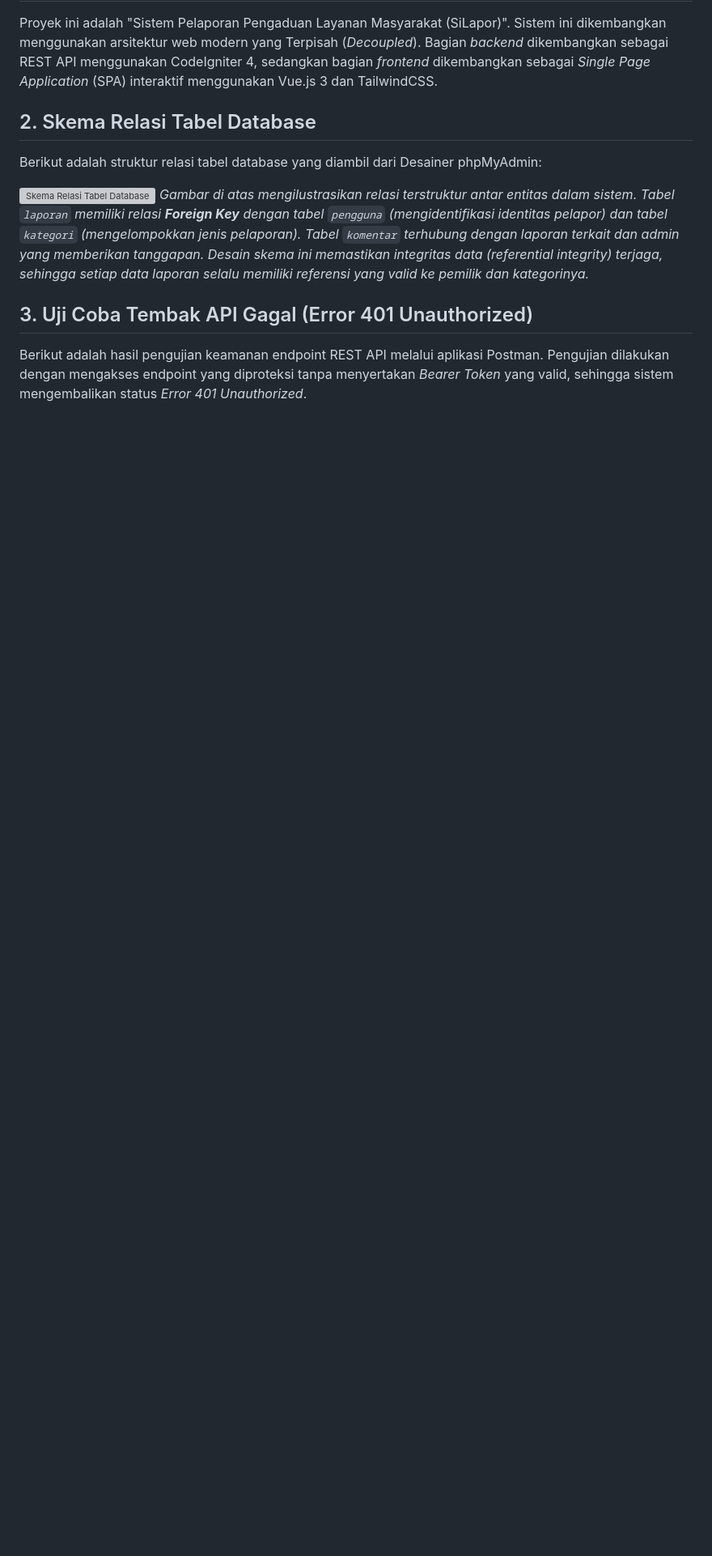
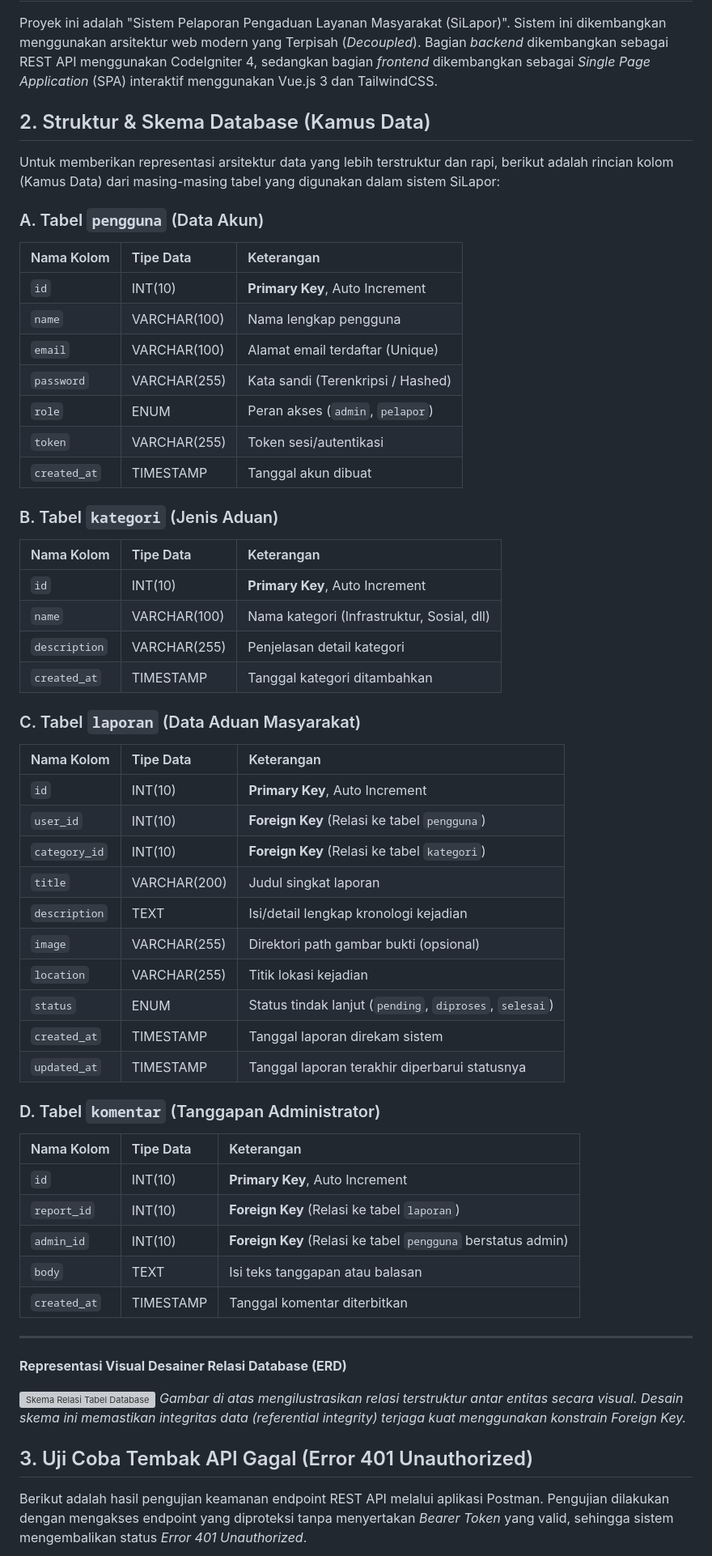
Before and after one commit to MuhammadArkham/UAS_Web2_312410545_Muhammad_Arkhamullah, a Markdown page: README.md, the part around the change. Shown at 81% size. Rendered like a GitHub page; blank space fills up the shorter version; grey boxes are pictures that could not be loaded.

Commit message:
docs: add detailed markdown data dictionary to database section

```diff
--- a/README.md
+++ b/README.md
@@ -13,11 +13,56 @@
 ## 1. Tema Studi
 Proyek ini adalah "Sistem Pelaporan Pengaduan Layanan Masyarakat (SiLapor)". Sistem ini dikembangkan menggunakan arsitektur web modern yang Terpisah (*Decoupled*). Bagian *backend* dikembangkan sebagai REST API menggunakan CodeIgniter 4, sedangkan bagian *frontend* dikembangkan sebagai *Single Page Application* (SPA) interaktif menggunakan Vue.js 3 dan TailwindCSS.
 
-## 2. Skema Relasi Tabel Database
-Berikut adalah struktur relasi tabel database yang diambil dari Desainer phpMyAdmin:
+## 2. Struktur & Skema Database (Kamus Data)
+Untuk memberikan representasi arsitektur data yang lebih terstruktur dan rapi, berikut adalah rincian kolom (Kamus Data) dari masing-masing tabel yang digunakan dalam sistem SiLapor:
+
+### A. Tabel `pengguna` (Data Akun)
+| Nama Kolom | Tipe Data | Keterangan |
+| :--- | :--- | :--- |
+| `id` | INT(10) | **Primary Key**, Auto Increment |
+| `name` | VARCHAR(100) | Nama lengkap pengguna |
+| `email` | VARCHAR(100) | Alamat email terdaftar (Unique) |
+| `password` | VARCHAR(255) | Kata sandi (Terenkripsi / Hashed) |
+| `role` | ENUM | Peran akses (`admin`, `pelapor`) |
+| `token` | VARCHAR(255) | Token sesi/autentikasi |
+| `created_at` | TIMESTAMP | Tanggal akun dibuat |
+
+### B. Tabel `kategori` (Jenis Aduan)
+| Nama Kolom | Tipe Data | Keterangan |
+| :--- | :--- | :--- |
+| `id` | INT(10) | **Primary Key**, Auto Increment |
+| `name` | VARCHAR(100) | Nama kategori (Infrastruktur, Sosial, dll) |
+| `description` | VARCHAR(255) | Penjelasan detail kategori |
+| `created_at` | TIMESTAMP | Tanggal kategori ditambahkan |
+
+### C. Tabel `laporan` (Data Aduan Masyarakat)
+| Nama Kolom | Tipe Data | Keterangan |
+| :--- | :--- | :--- |
+| `id` | INT(10) | **Primary Key**, Auto Increment |
+| `user_id` | INT(10) | **Foreign Key** (Relasi ke tabel `pengguna`) |
+| `category_id` | INT(10) | **Foreign Key** (Relasi ke tabel `kategori`) |
+| `title` | VARCHAR(200) | Judul singkat laporan |
+| `description` | TEXT | Isi/detail lengkap kronologi kejadian |
+| `image` | VARCHAR(255) | Direktori path gambar bukti (opsional) |
+| `location` | VARCHAR(255) | Titik lokasi kejadian |
+| `status` | ENUM | Status tindak lanjut (`pending`, `diproses`, `selesai`) |
+| `created_at` | TIMESTAMP | Tanggal laporan direkam sistem |
+| `updated_at` | TIMESTAMP | Tanggal laporan terakhir diperbarui statusnya |
+
+### D. Tabel `komentar` (Tanggapan Administrator)
+| Nama Kolom | Tipe Data | Keterangan |
+| :--- | :--- | :--- |
+| `id` | INT(10) | **Primary Key**, Auto Increment |
+| `report_id` | INT(10) | **Foreign Key** (Relasi ke tabel `laporan`) |
+| `admin_id` | INT(10) | **Foreign Key** (Relasi ke tabel `pengguna` berstatus admin) |
+| `body` | TEXT | Isi teks tanggapan atau balasan |
+| `created_at` | TIMESTAMP | Tanggal komentar diterbitkan |
+
+---
+**Representasi Visual Desainer Relasi Database (ERD)**
 
 ![Skema Relasi Tabel Database](screenshots/relasi_tabel.png)
-*Gambar di atas mengilustrasikan relasi terstruktur antar entitas dalam sistem. Tabel `laporan` memiliki relasi **Foreign Key** dengan tabel `pengguna` (mengidentifikasi identitas pelapor) dan tabel `kategori` (mengelompokkan jenis pelaporan). Tabel `komentar` terhubung dengan laporan terkait dan admin yang memberikan tanggapan. Desain skema ini memastikan integritas data (referential integrity) terjaga, sehingga setiap data laporan selalu memiliki referensi yang valid ke pemilik dan kategorinya.*
+*Gambar di atas mengilustrasikan relasi terstruktur antar entitas secara visual. Desain skema ini memastikan integritas data (referential integrity) terjaga kuat menggunakan konstrain Foreign Key.*
 
 ## 3. Uji Coba Tembak API Gagal (Error 401 Unauthorized)
 Berikut adalah hasil pengujian keamanan endpoint REST API melalui aplikasi Postman. Pengujian dilakukan dengan mengakses endpoint yang diproteksi tanpa menyertakan *Bearer Token* yang valid, sehingga sistem mengembalikan status *Error 401 Unauthorized*.
```
